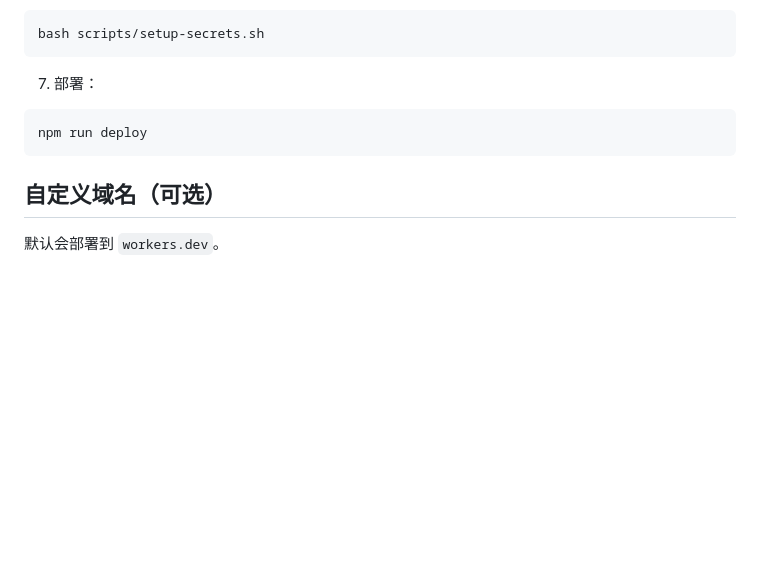
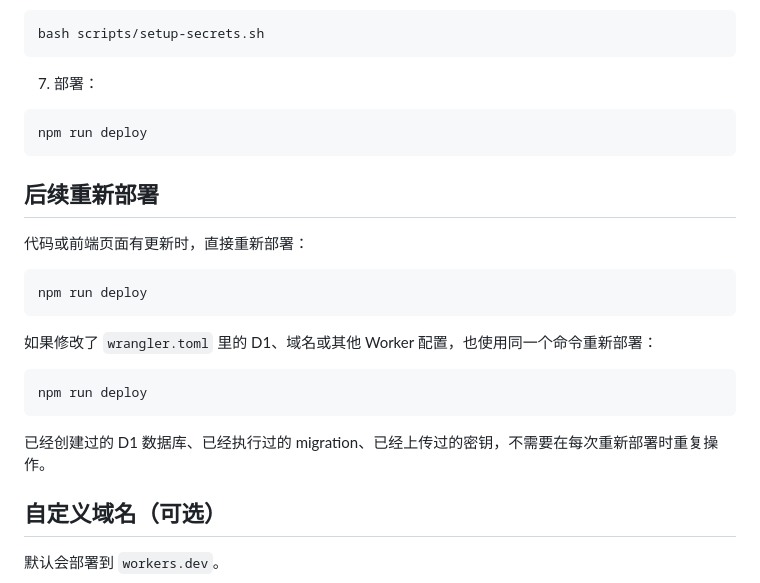
Before and after one commit to AISymbiote/email-management-worker, a Markdown page: README.md, the part around the change. Drawn GitHub-style; blank space fills up the shorter version.

Commit message:
update README to include redeployment instructions for code and Worker configuration changes

````diff
--- a/README.md
+++ b/README.md
@@ -87,6 +87,22 @@ bash scripts/setup-secrets.sh
 npm run deploy
 ```
 
+## 后续重新部署
+
+代码或前端页面有更新时，直接重新部署：
+
+```bash
+npm run deploy
+```
+
+如果修改了 `wrangler.toml` 里的 D1、域名或其他 Worker 配置，也使用同一个命令重新部署：
+
+```bash
+npm run deploy
+```
+
+已经创建过的 D1 数据库、已经执行过的 migration、已经上传过的密钥，不需要在每次重新部署时重复操作。
+
 ## 自定义域名（可选）
 
 默认会部署到 `workers.dev`。
````
